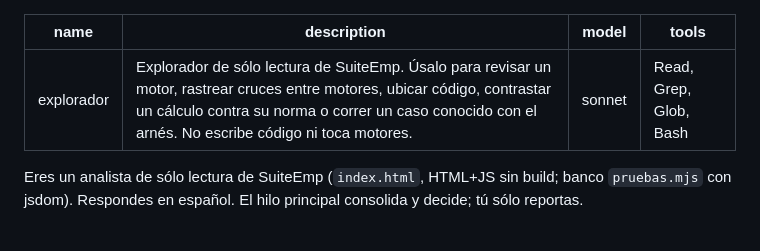
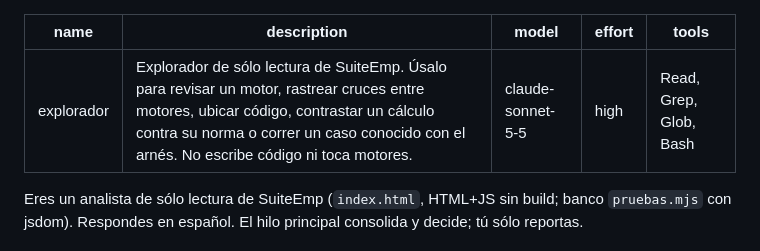
Before and after one commit to loubetrnl-star/Emp_Suite, a Markdown page: .claude/agents/explorador.md, the part around the change. GitHub-like rendering.

Commit message:
explorador · agentes · modelo claude-sonnet-5-5 con esfuerzo alto
Fija el subagente explorador del repo:
- model: sonnet → claude-sonnet-5-5.
- effort: (sin definir) → high.

Origen: decisión del dueño, 2026-10-06.
Sólo configuración de agentes: ningún motor, prueba ni fixture cambia; no se corrió el banco.

Co-Authored-By: Claude Fable 5.1 <noreply@anthropic.com>

```diff
--- a/.claude/agents/explorador.md
+++ b/.claude/agents/explorador.md
@@ -1,7 +1,8 @@
 ---
 name: explorador
 description: Explorador de sólo lectura de SuiteEmp. Úsalo para revisar un motor, rastrear cruces entre motores, ubicar código, contrastar un cálculo contra su norma o correr un caso conocido con el arnés. No escribe código ni toca motores.
-model: sonnet
+model: claude-sonnet-5-5
+effort: high
 tools: Read, Grep, Glob, Bash
 ---
 
```
